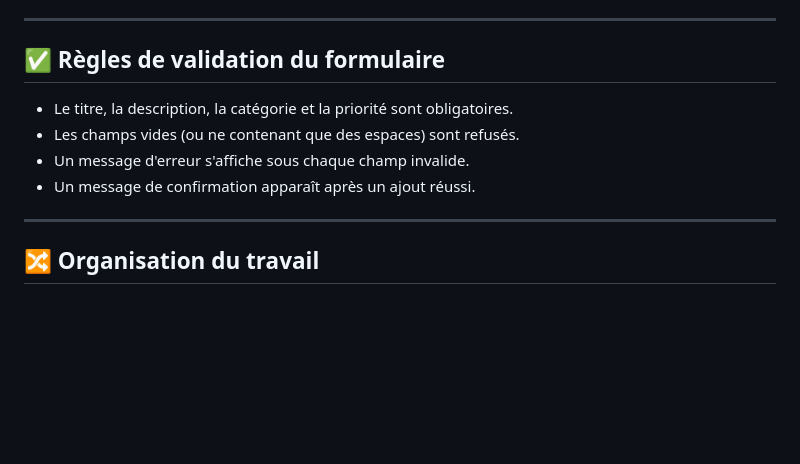
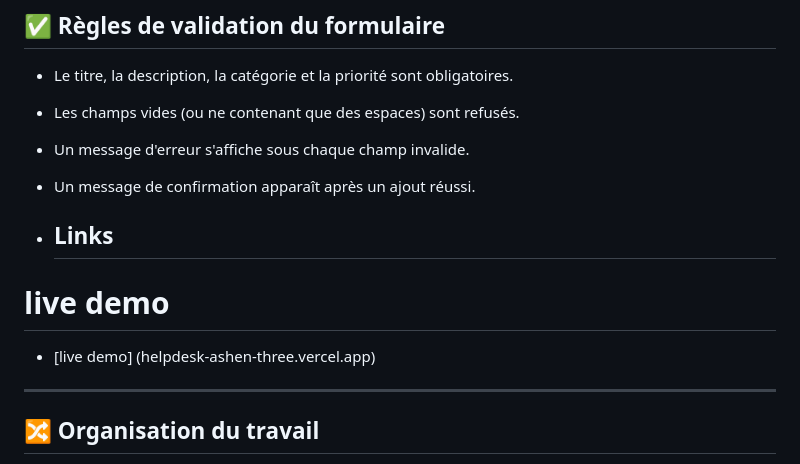
Before and after one commit to Faissal-Achnit/HelpDesk, a Markdown page: README.md, the part around the change. Drawn GitHub-style; blank space fills up the shorter version.

```diff
--- a/README.md
+++ b/README.md
@@ -140,6 +140,10 @@ const demandes = [
 - Un message d'erreur s'affiche sous chaque champ invalide.
 - Un message de confirmation apparaît après un ajout réussi.
 
+- ## Links
+# live demo
+- [live demo] (helpdesk-ashen-three.vercel.app)
+
 ---
 
 ## 🔀 Organisation du travail
```
